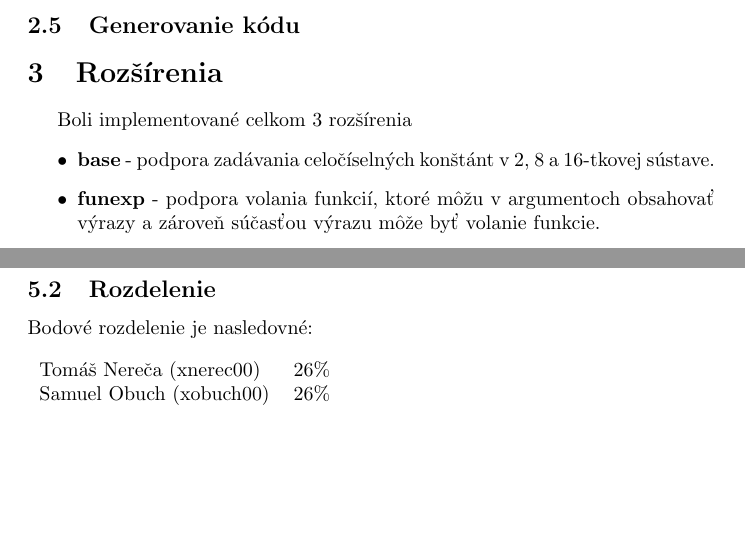
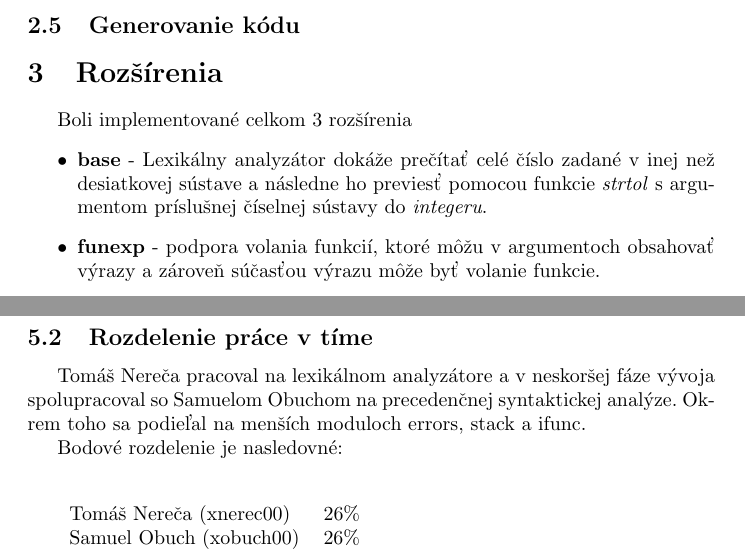
Before and after one commit to jirvoz/ifj, a LaTeX document (doc/dokumentace.tex): two parts of pages 4 and 6 of 8, joined at a grey line, cut so that both start at the same text, the shorter picture padded with empty space. Compiled offline with pdfLaTeX.

Commit message:
Add description of BASE extension, scanner description changed, add my part in Rozdelenie prace v time

```diff
--- a/doc/dokumentace.tex
+++ b/doc/dokumentace.tex
@@ -100,7 +99,9 @@
     \section{Rozšírenia}
     Boli implementované celkom 3 rozšírenia
         \begin{itemize}
-            \item \textbf{base}   - podpora zadávania celočíselných konštánt v~2, 8 a 16-tkovej sústave.
+            \item \textbf{base}   - Lexikálny analyzátor dokáže prečítať celé číslo zadané v inej než
+                                    desiatkovej sústave a následne ho previesť pomocou funkcie
+                                    \emph{strtol} s argumentom príslušnej číselnej sústavy do \emph{integeru}.
             \item \textbf{funexp} - podpora volania funkcií, ktoré môžu v~argumentoch obsahovať výrazy
                                         a zároveň súčasťou výrazu môže byť volanie funkcie.
             \item  \textbf{ifthen} - podpora zjednodušenej konštrukcie podmienky If-Then bez časti Else
@@ -137,15 +138,20 @@
         verzii projektu a reagovať na vzniknuté chyby efektívne.
 
         \newpage
-        \subsection{Rozdelenie}
-        \noindent
+        \subsection{Rozdelenie práce v tíme}
+
+        Tomáš Nereča pracoval na lexikálnom analyzátore a v neskoršej fáze vývoja spolupracoval so Samuelom Obuchom na
+        precedenčnej syntaktickej analýze. Okrem toho sa podieľal na menších moduloch errors, stack a ifunc.
+
         Bodové rozdelenie je nasledovné:\\~\\
+
         \begin{tabular}{l l}
             Tomáš Nereča (xnerec00) & 26\% \\
             Samuel Obuch (xobuch00) & 26\% \\
             Jiří Vozár (xvozar04)   & 26\% \\
             Ján Farský (xfarsk00)   & 22\% \\
         \end{tabular} \\
+
         Dôvod nerovnomerného rozdelenia bodov bolo nedostatočné splnenie pridelených častí jednému
         z~členov tímu, čo viedlo k~potrebnému prepisu zdrojového kódu ostatnými členmi tímu.
 
```
Also changed, not shown: doc/dokumentace.tex (15 more changed lines).
